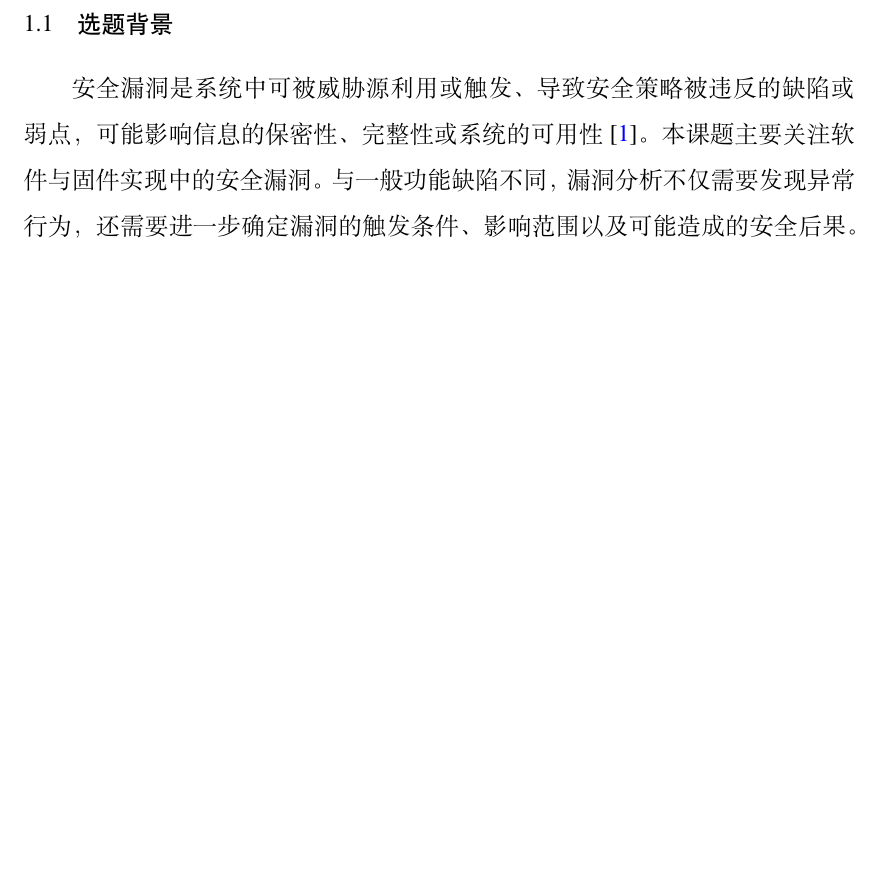
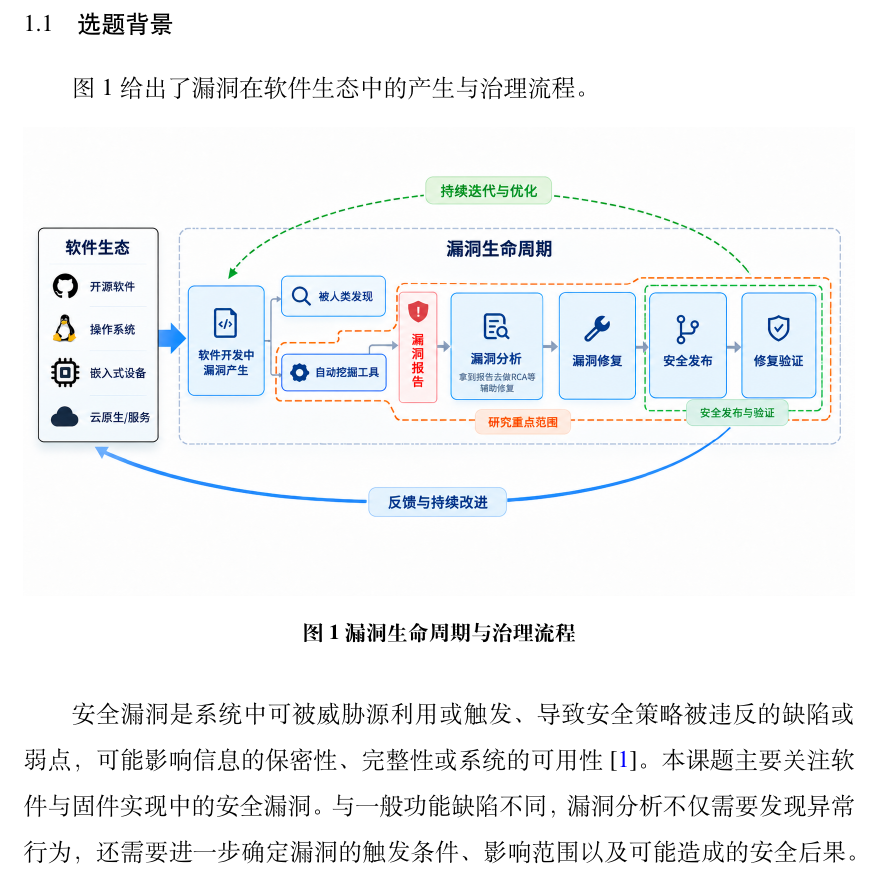
Before and after one commit to akaganeite/DOCTOR_PROPOSAL, a LaTeX thesis (Thesis.tex, which reads Tex/01-background.tex): part of page 3 of 36, cut so that both start at the same text, the shorter picture padded with empty space. Compiled offline with XeLaTeX; a missing font is replaced by an installed copy or a similar font.

Commit message:
第一章开头加入漏洞生命周期背景图
- 新增 Img/背景.png，置于 1.1.1 选题背景开头
- 图题「漏洞生命周期与治理流程」，标签 fig:lifecycle
- README 同步图片清单

Generated with [Claude Code](https://claude.ai/code)
via [Happy](https://happy.engineering)

Co-Authored-By: Claude <noreply@anthropic.com>
Co-Authored-By: Happy <yesreply@happy.engineering>

```diff
--- a/Tex/01-background.tex
+++ b/Tex/01-background.tex
@@ -3,6 +3,15 @@
 
 \subsection{选题背景}
 \label{sec:research-background}
+
+图~\ref{fig:lifecycle} 给出了漏洞在软件生态中的产生与治理流程。
+
+\begin{figure}[htbp]
+\centering
+\includegraphics[width=\textwidth]{Img/背景.png}
+\caption{漏洞生命周期与治理流程}
+\label{fig:lifecycle}
+\end{figure}
 
 安全漏洞是系统中可被威胁源利用或触发、导致安全策略被违反的缺陷或弱点，可能影响信息的保密性、完整性或系统的可用性\cite{nist_vulnerability}。本课题主要关注软件与固件实现中的安全漏洞。与一般功能缺陷不同，漏洞分析不仅需要发现异常行为，还需要进一步确定漏洞的触发条件、影响范围以及可能造成的安全后果。因此，程序是否产生崩溃并不能作为判断漏洞存在的唯一依据，许多协议逻辑错误、状态管理错误和资源生命周期问题往往需要结合系统行为和安全约束进行分析。
 
```
Also changed, not shown: Img/背景.png (added), README.md, 1 other file.
